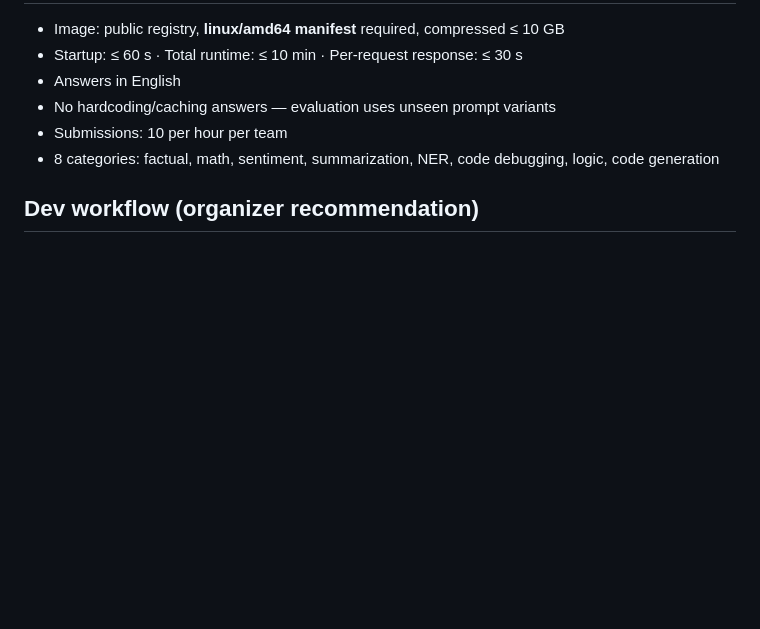
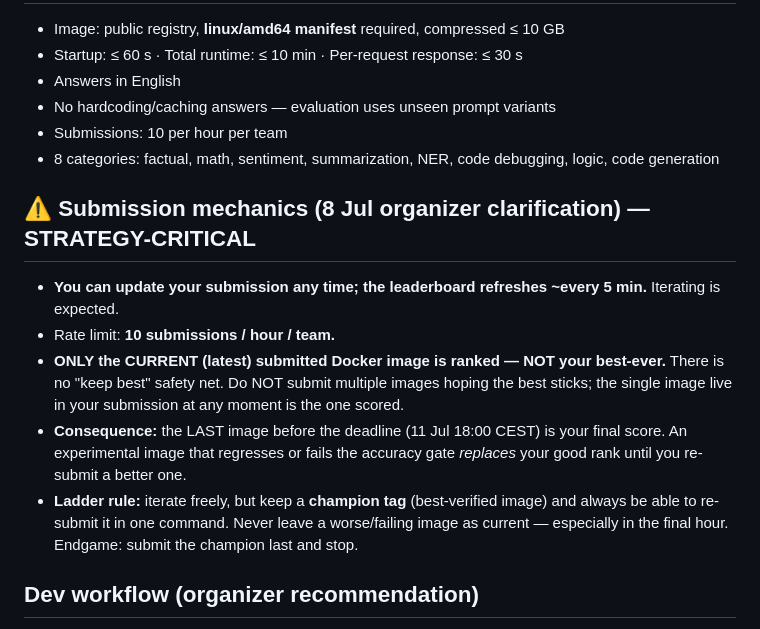
Before and after one commit to omerdduran/token-router, a Markdown page: HACKATHON.md, the part around the change. Rendered like a GitHub page; blank space fills up the shorter version.

Commit message:
Record submission mechanics: only the current image is ranked, not the best
Organizer clarification (8 Jul): you may update your submission any time
(leaderboard refreshes ~5 min, 10/hour), but ONLY the current/latest Docker
image is ranked — there is no keep-best safety net. The last image before
the 11 Jul 18:00 CEST deadline is the final score, so an experimental image
that regresses or fails the accuracy gate replaces a good rank until re-
submitted. Ladder rule added: keep a champion tag, always be able to revert
in one command, and end on the champion.

```diff
--- a/HACKATHON.md
+++ b/HACKATHON.md
@@ -96,6 +96,14 @@ validate container I/O against these instead of burning a submission slot.
 - Submissions: 10 per hour per team
 - 8 categories: factual, math, sentiment, summarization, NER, code debugging, logic, code generation
 
+## ⚠️ Submission mechanics (8 Jul organizer clarification) — STRATEGY-CRITICAL
+
+- **You can update your submission any time; the leaderboard refreshes ~every 5 min.** Iterating is expected.
+- Rate limit: **10 submissions / hour / team.**
+- **ONLY the CURRENT (latest) submitted Docker image is ranked — NOT your best-ever.** There is no "keep best" safety net. Do NOT submit multiple images hoping the best sticks; the single image live in your submission at any moment is the one scored.
+- **Consequence:** the LAST image before the deadline (11 Jul 18:00 CEST) is your final score. An experimental image that regresses or fails the accuracy gate *replaces* your good rank until you re-submit a better one.
+- **Ladder rule:** iterate freely, but keep a **champion tag** (best-verified image) and always be able to re-submit it in one command. Never leave a worse/failing image as current — especially in the final hour. Endgame: submit the champion last and stop.
+
 ## Dev workflow (organizer recommendation)
 
 - **Develop and test against a local model; preserve credits.** "Keep your
```
